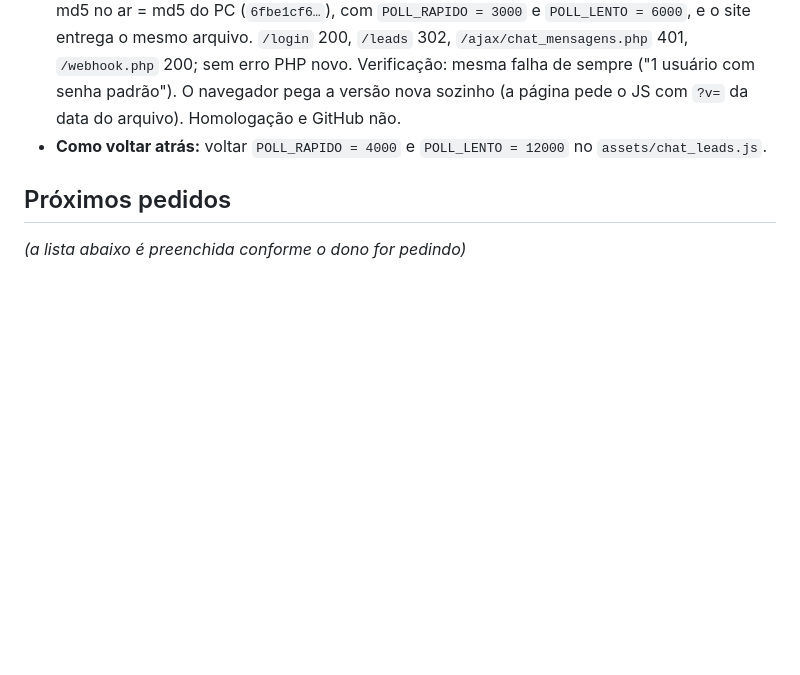
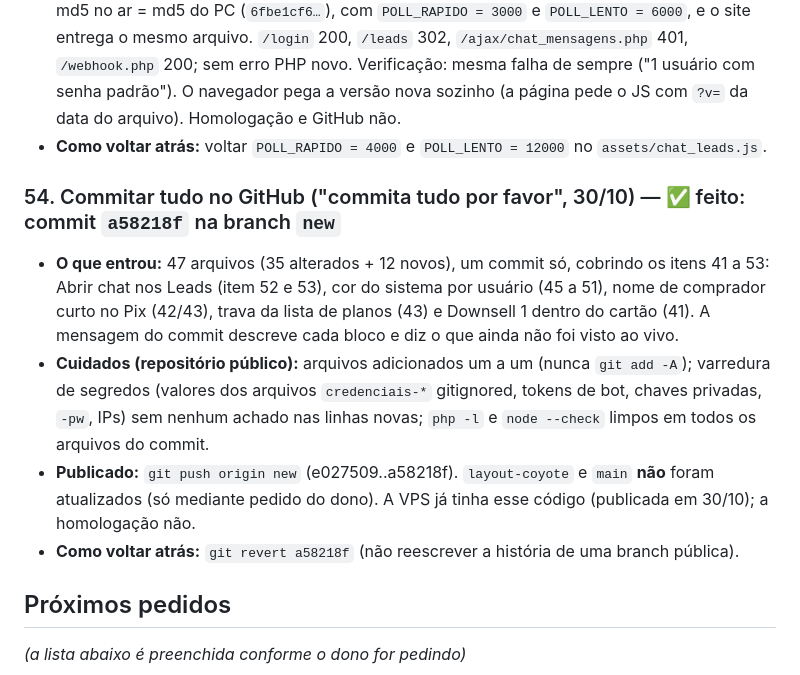
Before and after one commit to CaioGomest/telegram-bot-panel, a Markdown page: anotacoes/tarefas_revisao_final.md, the part around the change. Drawn GitHub-style; blank space fills up the shorter version.

Commit message:
docs: item 54 - tudo commitado e enviado ao GitHub (a58218f, branch new)
Co-Authored-By: Claude Sonnet 5.5 <noreply@anthropic.com>

```diff
--- a/anotacoes/tarefas_revisao_final.md
+++ b/anotacoes/tarefas_revisao_final.md
@@ -513,5 +513,11 @@ Repositório: `telegram-bot-panel` (branch `new`). Situação de publicação de
 - **Publicação (VPS, 30/10, ~08:15 do servidor):** `atualizar.sh` com o pacote completo do PC (`/root/painel-novo-8`), backup automático antes, simulação: nada seria apagado, config e dados intactos, sem mudança de banco. O único arquivo que mudou é `assets/chat_leads.js`: md5 no ar = md5 do PC (`6fbe1cf6…`), com `POLL_RAPIDO = 3000` e `POLL_LENTO = 6000`, e o site entrega o mesmo arquivo. `/login` 200, `/leads` 302, `/ajax/chat_mensagens.php` 401, `/webhook.php` 200; sem erro PHP novo. Verificação: mesma falha de sempre ("1 usuário com senha padrão"). O navegador pega a versão nova sozinho (a página pede o JS com `?v=` da data do arquivo). Homologação e GitHub não.
 - **Como voltar atrás:** voltar `POLL_RAPIDO = 4000` e `POLL_LENTO = 12000` no `assets/chat_leads.js`.
 
+### 54. Commitar tudo no GitHub ("commita tudo por favor", 30/10) — ✅ feito: commit `a58218f` na branch `new`
+- **O que entrou:** 47 arquivos (35 alterados + 12 novos), um commit só, cobrindo os itens 41 a 53: Abrir chat nos Leads (item 52 e 53), cor do sistema por usuário (45 a 51), nome de comprador curto no Pix (42/43), trava da lista de planos (43) e Downsell 1 dentro do cartão (41). A mensagem do commit descreve cada bloco e diz o que ainda não foi visto ao vivo.
+- **Cuidados (repositório público):** arquivos adicionados um a um (nunca `git add -A`); varredura de segredos (valores dos arquivos `credenciais-*` gitignored, tokens de bot, chaves privadas, `-pw`, IPs) sem nenhum achado nas linhas novas; `php -l` e `node --check` limpos em todos os arquivos do commit.
+- **Publicado:** `git push origin new` (e027509..a58218f). `layout-coyote` e `main` **não** foram atualizados (só mediante pedido do dono). A VPS já tinha esse código (publicada em 30/10); a homologação não.
+- **Como voltar atrás:** `git revert a58218f` (não reescrever a história de uma branch pública).
+
 ## Próximos pedidos
 _(a lista abaixo é preenchida conforme o dono for pedindo)_
```
